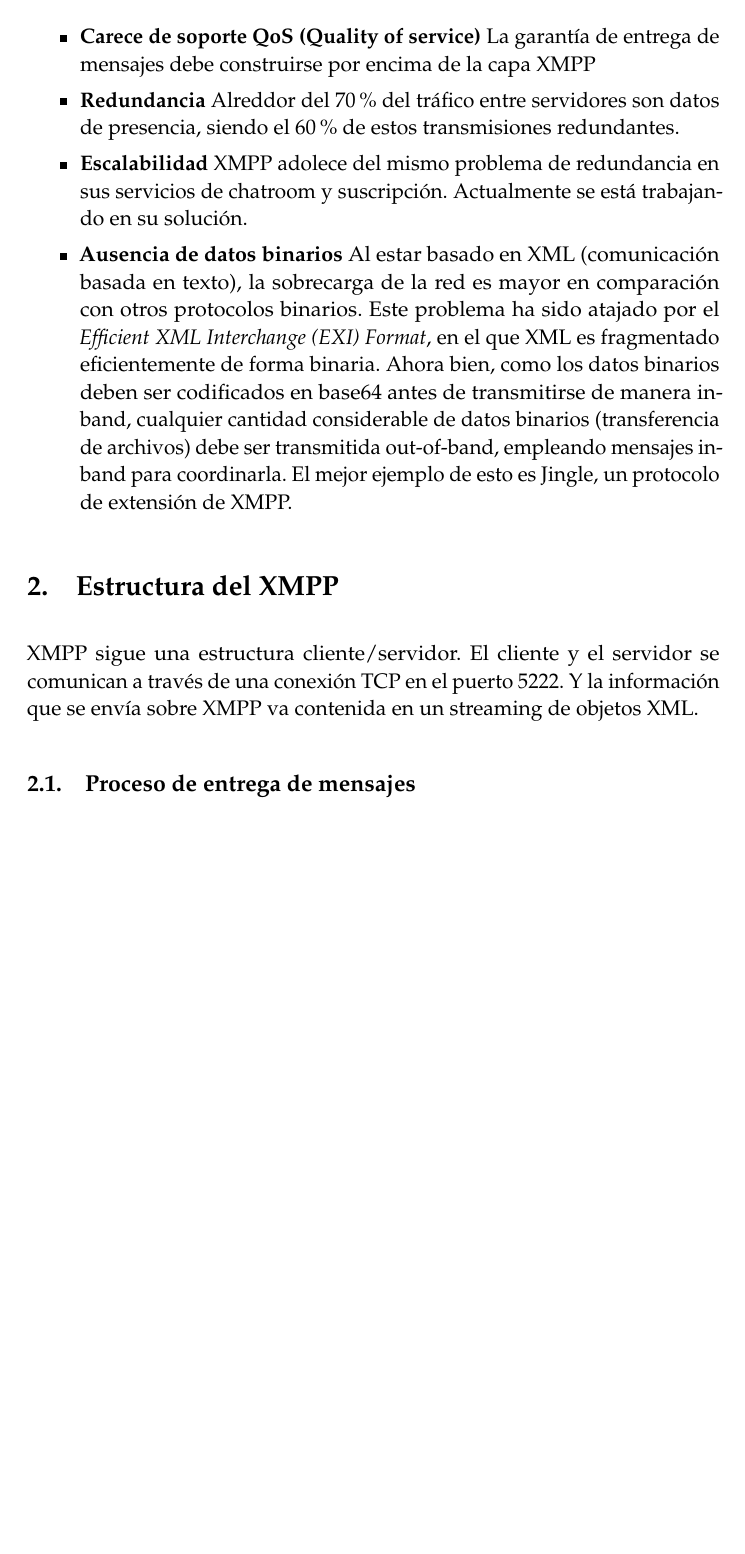
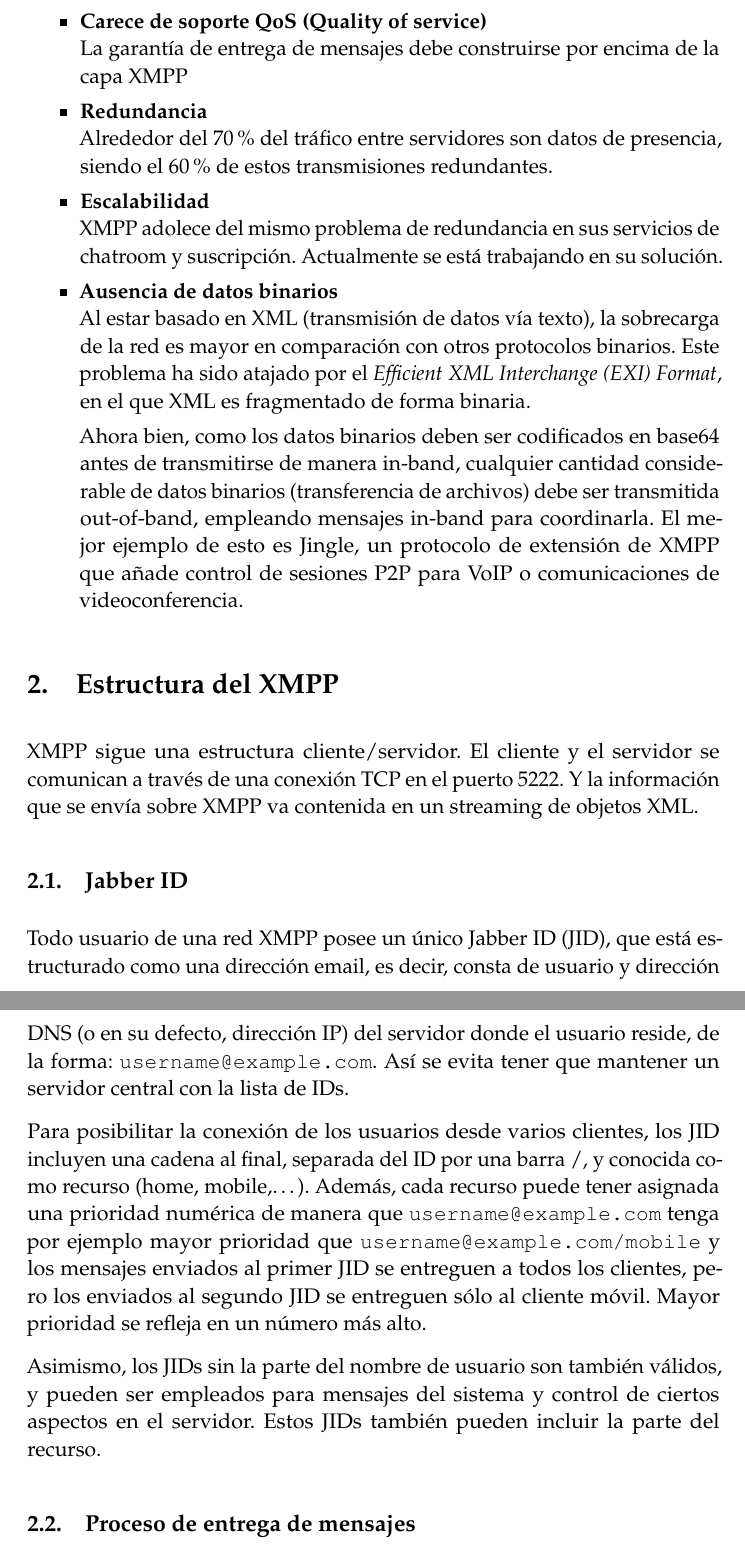
Before and after one commit to ncordon/XMPP, a LaTeX paper (xmpp.tex): part of page 3 of 5 before the commit and two parts of pages 3 and 4 of 6 after it, the two joined at a grey line, cut so that both start at the same text, the shorter picture padded with empty space. Compiled offline with pdfLaTeX.

Commit message:
Cambios menores

```diff
--- a/xmpp.tex
+++ b/xmpp.tex
@@ -257,22 +258,24 @@ El protocolo XMPP} % Subtitle
 
    \subsection{Desventajas}
    \begin{itemize}
-    \item \textbf{Carece de soporte QoS (Quality of service)}
+    \item \textbf{Carece de soporte QoS (Quality of service)}\\
     La garantía de entrega de mensajes debe construirse por encima de la capa XMPP
     % ? Normally, this is done using simple sequence number attributes in stanzas.
-    \item \textbf{Redundancia}
-    Alreddor del 70\% del tráfico entre servidores son datos de presencia, siendo el 60\% de estos transmisiones
+    \item \textbf{Redundancia}\\
+    Alrededor del 70\% del tráfico entre servidores son datos de presencia, siendo el 60\% de estos transmisiones
     redundantes.
-    \item \textbf{Escalabilidad}
+    \item \textbf{Escalabilidad}\\
     XMPP adolece del mismo problema de redundancia en sus servicios de chatroom y suscripción. Actualmente se está
     trabajando en su solución.
-    \item \textbf{Ausencia de datos binarios}
-    Al estar basado en XML (comunicación basada en texto), la sobrecarga de la red es mayor en comparación
+    \item \textbf{Ausencia de datos binarios}\\
+    Al estar basado en XML (transmisión de datos vía texto), la sobrecarga de la red es mayor en comparación
     con otros protocolos binarios. Este problema ha sido atajado por el \textit{Efficient XML Interchange (EXI) Format},
-    en el que XML es fragmentado eficientemente de forma binaria.
+    en el que XML es fragmentado de forma binaria.
+
     Ahora bien, como los datos binarios deben ser codificados en base64 antes de transmitirse de manera in-band,
     cualquier cantidad considerable de datos binarios (transferencia de archivos) debe ser transmitida out-of-band,
-    empleando mensajes in-band para coordinarla. El mejor ejemplo de esto es Jingle, un protocolo de extensión de XMPP.
+    empleando mensajes in-band para coordinarla. El mejor ejemplo de esto es Jingle, un protocolo de extensión de XMPP
+    que añade control de sesiones P2P para VoIP o comunicaciones de videoconferencia.
 
    \end{itemize}
 
@@ -281,6 +284,23 @@ El protocolo XMPP} % Subtitle
   XMPP sigue una estructura cliente/servidor. El cliente y el servidor se comunican a través
   de una conexión TCP en el puerto 5222. Y la información que se envía sobre XMPP va contenida
   en un streaming de objetos XML.
+
+  \subsection{Jabber ID}
+  Todo usuario de una red XMPP posee un único Jabber ID (JID), que está estructurado como una dirección email, es decir,
+  consta de usuario y dirección DNS (o en su defecto, dirección IP) del servidor donde el usuario reside, de la forma:
+  \texttt{username@example.com}. Así se evita tener que mantener un servidor central con la lista de IDs.
+
+  Para posibilitar la conexión de los usuarios desde varios clientes, los JID incluyen una cadena al final, separada
+  del ID por una barra /, y conocida como recurso (home, mobile,\ldots). Además, cada recurso puede
+  tener asignada una prioridad numérica de manera que \texttt{username@example.com} tenga por ejemplo mayor prioridad que
+  \texttt{username@example.com/mobile} y los mensajes enviados al primer JID se entreguen a todos los clientes,
+  pero los enviados al segundo JID se entreguen sólo al cliente móvil. Mayor prioridad se refleja en un número más alto.
+
+  Asimismo, los JIDs sin la parte del nombre de usuario son también válidos, y pueden ser empleados para mensajes del
+  sistema y control de ciertos aspectos en el servidor. Estos JIDs también pueden incluir la parte del recurso.
+
+  %? The means to route messages based on a logical endpoint identifier - the JID, instead of by an explicit IP Address
+  % present opportunities to use XMPP as an Overlay network implementation on top of different underlay networks.
 
   \subsection{Proceso de entrega de mensajes}
     \subsubsection{Inicio de la sesión}
```
Also changed, not shown: xmpp.tex (19 more changed lines), 2 other files.
